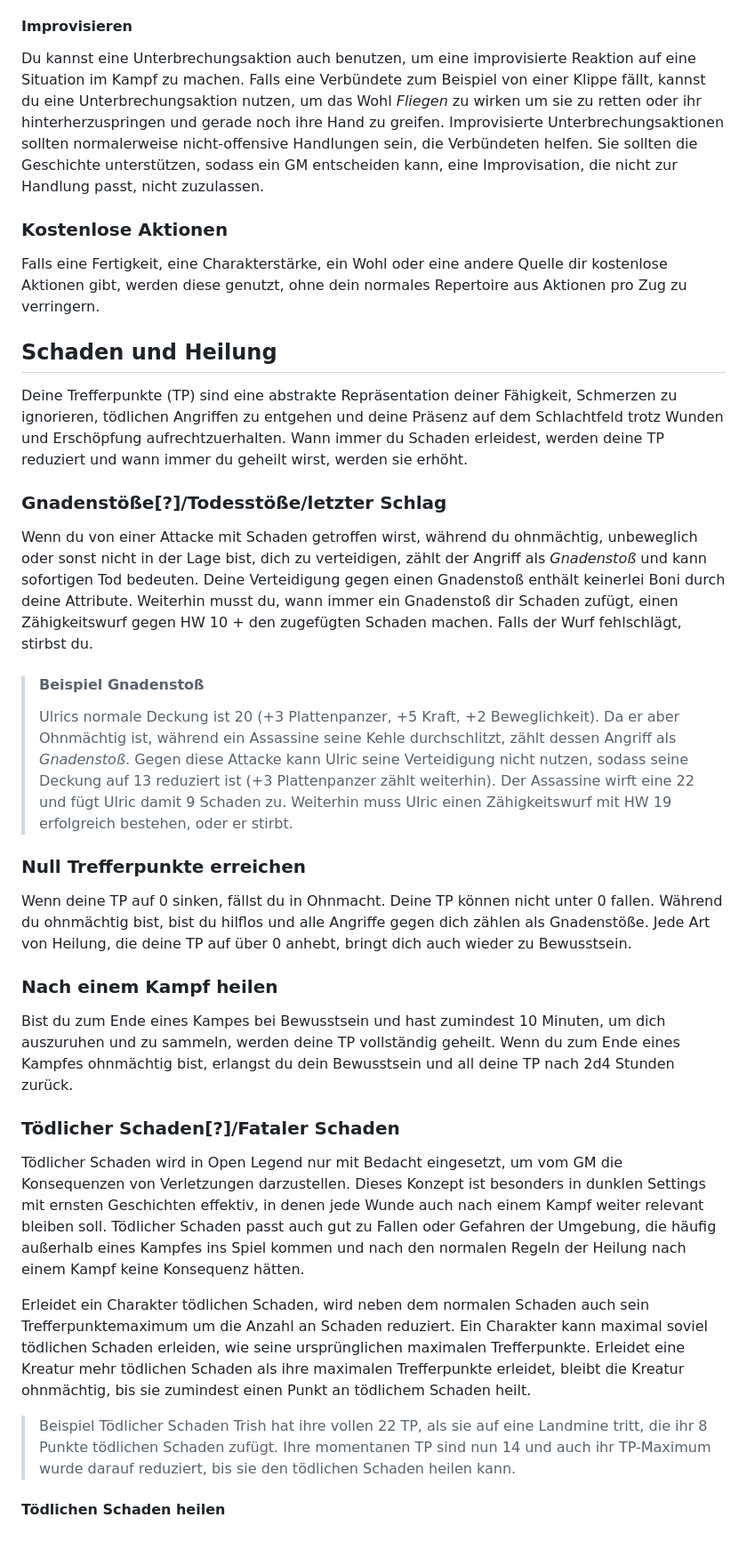
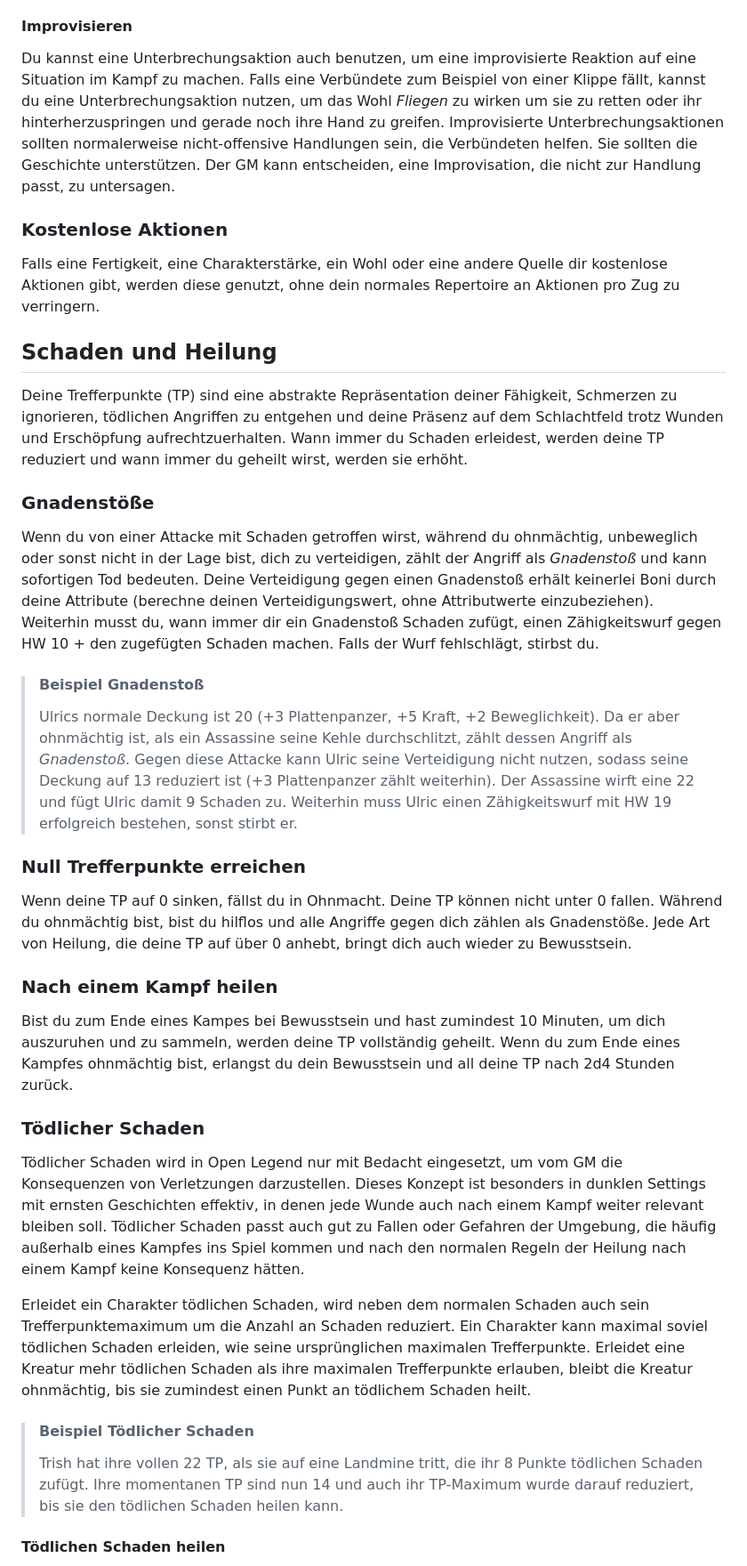
Before and after one commit to Mambouna/openlegend-de, a Markdown page: src/Kapitel-7_Kampf.md, the part around the change printed below. Shown: that part at 89% size. Rendered like a GitHub page; blank space fills up the shorter version.

```diff
--- a/src/Kapitel-7_Kampf.md
+++ b/src/Kapitel-7_Kampf.md
@@ -299,25 +300,25 @@ Einmal pro Runde kannst du dich als Teil deiner Verteidigen-Aktion bis zur Hälf
 > ___
 > Eine Granate landet zwischen Zak und Tomlinson. Der Angriff mit der Granate hat als Wurfergebnis 25 gegen die Deckung der beiden von 12 und 18, sodass sie 13 und 7 Schaden zufügen könnte. Tomlinson benutzt eine Verteidigungsaktion um sich um die Hälfte seiner Geschwindigkeit zu bewegen (15 Fuß) und nimmt Zak dabei mit. Daraufhin führt er einen Beweglichkeitswurf aus, um seinen Verbündeten zu schützen. Tomlinson führt einen Riot-Schild, sodass er auf den Wurf Vorteil 2 hat und bekommt am Ende 26 als Ergebnis. Zak nimmt keinen Schaden. Weil die Verteidigungsaktion aber nur eine Person schützen kann, nimmt Tomlinson trotzdem 7 Schaden. Aufgrund der Unterbrechungsaktion wird Tomlinson in seinem nächsten Zug keine große Aktion haben.
 #### Improvisieren
-Du kannst eine Unterbrechungsaktion auch benutzen, um eine improvisierte Reaktion auf eine Situation im Kampf zu machen. Falls eine Verbündete zum Beispiel von einer Klippe fällt, kannst du eine Unterbrechungsaktion nutzen, um das Wohl *Fliegen* zu wirken um sie zu retten oder ihr hinterherzuspringen und gerade noch ihre Hand zu greifen. Improvisierte Unterbrechungsaktionen sollten normalerweise nicht-offensive Handlungen sein, die Verbündeten helfen. Sie sollten die Geschichte unterstützen, sodass ein GM entscheiden kann, eine Improvisation, die nicht zur Handlung passt, nicht zuzulassen.
+Du kannst eine Unterbrechungsaktion auch benutzen, um eine improvisierte Reaktion auf eine Situation im Kampf zu machen. Falls eine Verbündete zum Beispiel von einer Klippe fällt, kannst du eine Unterbrechungsaktion nutzen, um das Wohl *Fliegen* zu wirken um sie zu retten oder ihr hinterherzuspringen und gerade noch ihre Hand zu greifen. Improvisierte Unterbrechungsaktionen sollten normalerweise nicht-offensive Handlungen sein, die Verbündeten helfen. Sie sollten die Geschichte unterstützen. Der GM kann entscheiden, eine Improvisation, die nicht zur Handlung passt, zu untersagen.
 ### Kostenlose Aktionen
-Falls eine Fertigkeit, eine Charakterstärke, ein Wohl oder eine andere Quelle dir kostenlose Aktionen gibt, werden diese genutzt, ohne dein normales Repertoire aus Aktionen pro Zug zu verringern.
+Falls eine Fertigkeit, eine Charakterstärke, ein Wohl oder eine andere Quelle dir kostenlose Aktionen gibt, werden diese genutzt, ohne dein normales Repertoire an Aktionen pro Zug zu verringern.
 ## Schaden und Heilung
 Deine Trefferpunkte (TP) sind eine abstrakte Repräsentation deiner Fähigkeit, Schmerzen zu ignorieren, tödlichen Angriffen zu entgehen und deine Präsenz auf dem Schlachtfeld trotz Wunden und Erschöpfung aufrechtzuerhalten. Wann immer du Schaden erleidest, werden deine TP reduziert und wann immer du geheilt wirst, werden sie erhöht.
-### Gnadenstöße[?]/Todesstöße/letzter Schlag
-Wenn du von einer Attacke mit Schaden getroffen wirst, während du ohnmächtig, unbeweglich oder sonst nicht in der Lage bist, dich zu verteidigen, zählt der Angriff als *Gnadenstoß* und kann sofortigen Tod bedeuten. Deine Verteidigung gegen einen Gnadenstoß enthält keinerlei Boni durch deine Attribute. Weiterhin musst du, wann immer ein Gnadenstoß dir Schaden zufügt, einen Zähigkeitswurf gegen HW 10 + den zugefügten Schaden machen. Falls der Wurf fehlschlägt, stirbst du.
+### Gnadenstöße
+Wenn du von einer Attacke mit Schaden getroffen wirst, während du ohnmächtig, unbeweglich oder sonst nicht in der Lage bist, dich zu verteidigen, zählt der Angriff als *Gnadenstoß* und kann sofortigen Tod bedeuten. Deine Verteidigung gegen einen Gnadenstoß erhält keinerlei Boni durch deine Attribute (berechne deinen Verteidigungswert, ohne Attributwerte einzubeziehen). Weiterhin musst du, wann immer dir ein Gnadenstoß Schaden zufügt, einen Zähigkeitswurf gegen HW 10 + den zugefügten Schaden machen. Falls der Wurf fehlschlägt, stirbst du.
 
 > #### Beispiel Gnadenstoß
-> Ulrics normale Deckung ist 20 (+3 Plattenpanzer, +5 Kraft, +2 Beweglichkeit). Da er aber Ohnmächtig ist, während ein Assassine seine Kehle durchschlitzt, zählt dessen Angriff als *Gnadenstoß*. Gegen diese Attacke kann Ulric seine Verteidigung nicht nutzen, sodass seine Deckung auf 13 reduziert ist (+3 Plattenpanzer zählt weiterhin). Der Assassine wirft eine 22 und fügt Ulric damit 9 Schaden zu. Weiterhin muss Ulric einen Zähigkeitswurf mit HW 19 erfolgreich bestehen, oder er stirbt.
+> Ulrics normale Deckung ist 20 (+3 Plattenpanzer, +5 Kraft, +2 Beweglichkeit). Da er aber ohnmächtig ist, als ein Assassine seine Kehle durchschlitzt, zählt dessen Angriff als *Gnadenstoß*. Gegen diese Attacke kann Ulric seine Verteidigung nicht nutzen, sodass seine Deckung auf 13 reduziert ist (+3 Plattenpanzer zählt weiterhin). Der Assassine wirft eine 22 und fügt Ulric damit 9 Schaden zu. Weiterhin muss Ulric einen Zähigkeitswurf mit HW 19 erfolgreich bestehen, sonst stirbt er.
 ### Null Trefferpunkte erreichen
 Wenn deine TP auf 0 sinken, fällst du in Ohnmacht. Deine TP können nicht unter 0 fallen. Während du ohnmächtig bist, bist du hilflos und alle Angriffe gegen dich zählen als Gnadenstöße. Jede Art von Heilung, die deine TP auf über 0 anhebt, bringt dich auch wieder zu Bewusstsein.
 ### Nach einem Kampf heilen
 Bist du zum Ende eines Kampes bei Bewusstsein und hast zumindest 10 Minuten, um dich auszuruhen und zu sammeln, werden deine TP vollständig geheilt. Wenn du zum Ende eines Kampfes ohnmächtig bist, erlangst du dein Bewusstsein und all deine TP nach 2d4 Stunden zurück.
-### Tödlicher Schaden[?]/Fataler Schaden
+### Tödlicher Schaden
 Tödlicher Schaden wird in Open Legend nur mit Bedacht eingesetzt, um vom GM die Konsequenzen von Verletzungen darzustellen. Dieses Konzept ist besonders in dunklen Settings mit ernsten Geschichten effektiv, in denen jede Wunde auch nach einem Kampf weiter relevant bleiben soll. Tödlicher Schaden passt auch gut zu Fallen oder Gefahren der Umgebung, die häufig außerhalb eines Kampfes ins Spiel kommen und nach den normalen Regeln der Heilung nach einem Kampf keine Konsequenz hätten.
 
-Erleidet ein Charakter tödlichen Schaden, wird neben dem normalen Schaden auch sein Trefferpunktemaximum um die Anzahl an Schaden reduziert. Ein Charakter kann maximal soviel tödlichen Schaden erleiden, wie seine ursprünglichen maximalen Trefferpunkte. Erleidet eine Kreatur mehr tödlichen Schaden als ihre maximalen Trefferpunkte erleidet, bleibt die Kreatur ohnmächtig, bis sie zumindest einen Punkt an tödlichem Schaden heilt.
+Erleidet ein Charakter tödlichen Schaden, wird neben dem normalen Schaden auch sein Trefferpunktemaximum um die Anzahl an Schaden reduziert. Ein Charakter kann maximal soviel tödlichen Schaden erleiden, wie seine ursprünglichen maximalen Trefferpunkte. Erleidet eine Kreatur mehr tödlichen Schaden als ihre maximalen Trefferpunkte erlauben, bleibt die Kreatur ohnmächtig, bis sie zumindest einen Punkt an tödlichem Schaden heilt.
 
-> Beispiel Tödlicher Schaden
+> #### Beispiel Tödlicher Schaden
 > Trish hat ihre vollen 22 TP, als sie auf eine Landmine tritt, die ihr 8 Punkte tödlichen Schaden zufügt. Ihre momentanen TP sind nun 14 und auch ihr TP-Maximum wurde darauf reduziert, bis sie den tödlichen Schaden heilen kann.
 #### Tödlichen Schaden heilen
```
Also changed, not shown: other parts of src/Kapitel-7_Kampf.md (+45 -43 lines).
